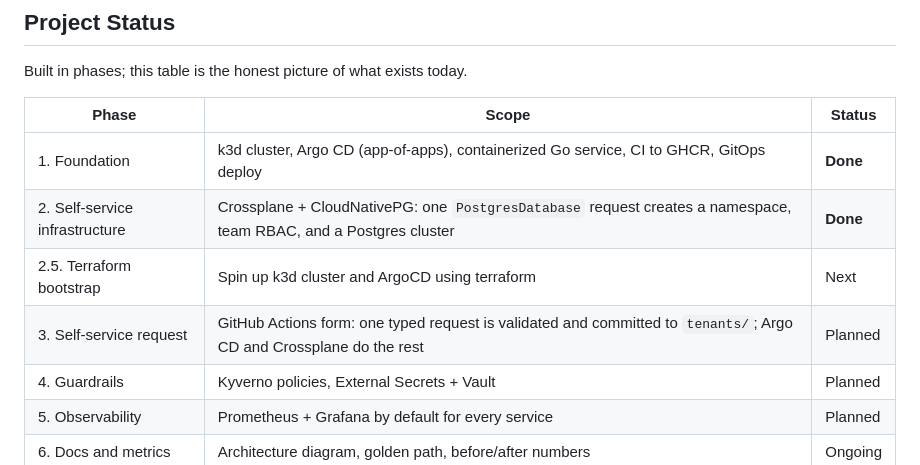
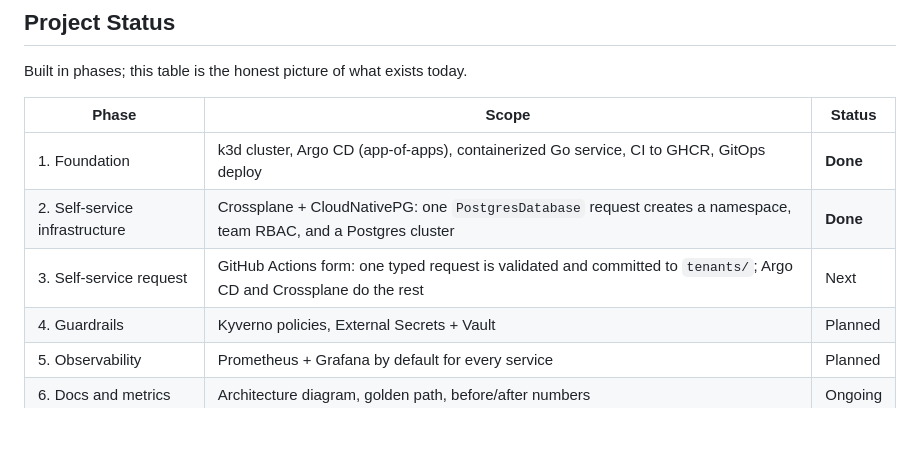
Before and after one commit to rcarlson-devops/self-service-idp, a Markdown page: README.md, the part around the change. GitHub-like rendering; blank space fills up the shorter version.

Commit message:
Modifying action plan

```diff
--- a/README.md
+++ b/README.md
@@ -14,8 +14,7 @@ Built in phases; this table is the honest picture of what exists today.
 |---|---|---|
 | 1. Foundation | k3d cluster, Argo CD (app-of-apps), containerized Go service, CI to GHCR, GitOps deploy | **Done** |
 | 2. Self-service infrastructure | Crossplane + CloudNativePG: one `PostgresDatabase` request creates a namespace, team RBAC, and a Postgres cluster | **Done** |
-| 2.5. Terraform bootstrap | Spin up k3d cluster and ArgoCD using terraform | Next |
-| 3. Self-service request | GitHub Actions form: one typed request is validated and committed to `tenants/`; Argo CD and Crossplane do the rest | Planned |
+| 3. Self-service request | GitHub Actions form: one typed request is validated and committed to `tenants/`; Argo CD and Crossplane do the rest | Next |
 | 4. Guardrails | Kyverno policies, External Secrets + Vault | Planned |
 | 5. Observability | Prometheus + Grafana by default for every service | Planned |
 | 6. Docs and metrics | Architecture diagram, golden path, before/after numbers | Ongoing |
```
